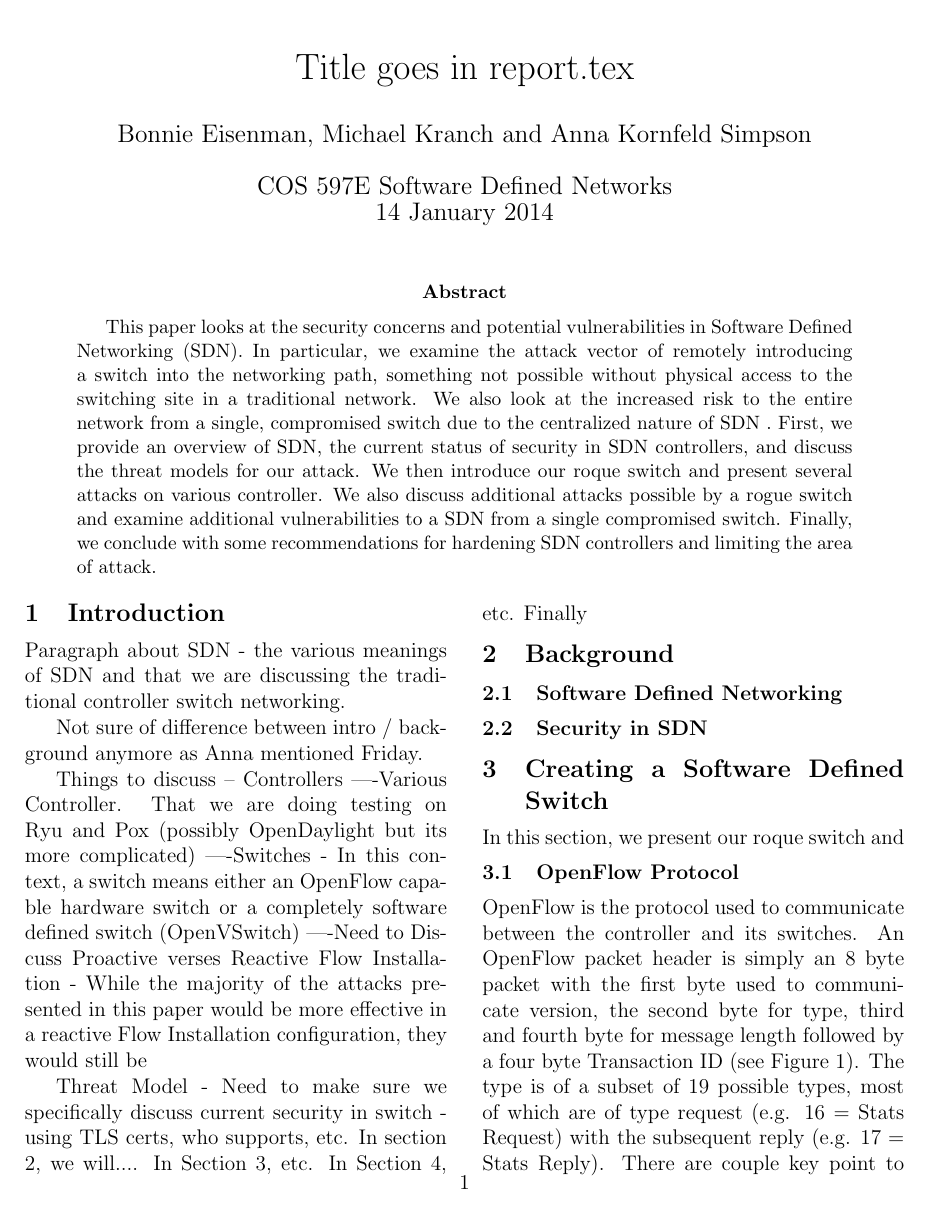
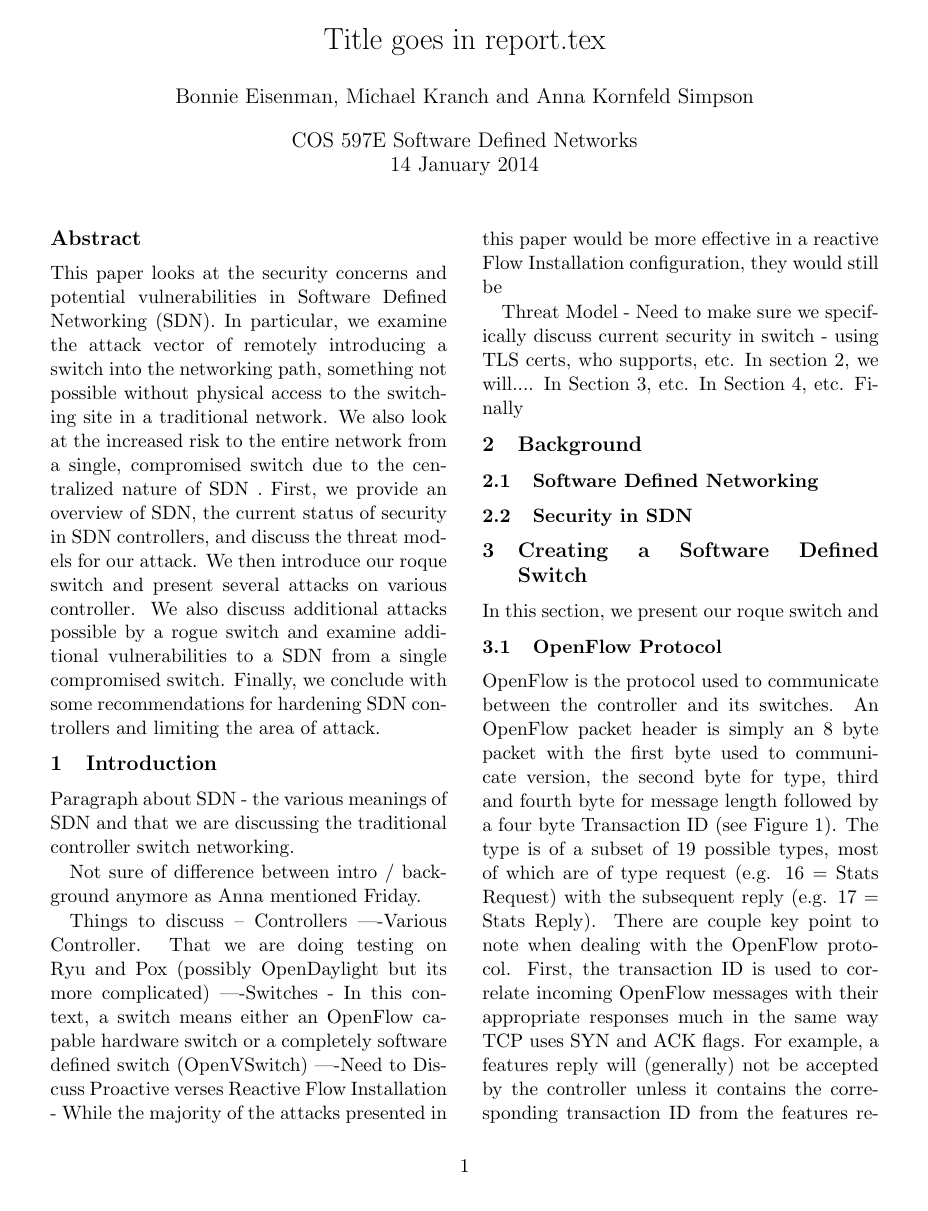
Before and after one commit to archang31/Fake-Switch-Project, a LaTeX paper (report/report.tex): page 1 of 5. Compiled offline with pdfLaTeX.

Commit message:
Formatting changes to report.tex only (fixed title, 11pt font, margins) and aux file added to .gitignore

```diff
--- a/report/report.tex
+++ b/report/report.tex
@@ -1,25 +1,31 @@
-\documentclass[12pt, letterpaper, twoside]{article}
+\documentclass[11pt, letterpaper, twocolumn, twoside]{article}
 %\usepackage{epstopdf}
 %\usepackage[pdftex]{graphicx}
-\usepackage[left=.8in,top=.8in,right=.8in,bottom=.8in,nohead,nofoot,columnsep=20pt]{geometry}
+%\usepackage[left=.8in,top=.8in,right=.8in,bottom=.8in,nohead,nofoot,columnsep=20pt]{geometry}
+\usepackage[left=1in,top=1in,right=1in,bottom=1in,columnsep=20pt]{geometry}
 \usepackage{setspace}
 \usepackage[small,compact]{titlesec}
 \usepackage{subfigure}
-\usepackage{multicol}
+%\usepackage{multicol}
 %\usepackage{multirow}
 \usepackage{textcomp}
 \usepackage{mathtools}
 \usepackage{amsmath}
 \usepackage[hyphens]{url}
 \usepackage{float}
-\usepackage{fancyhdr}
-\setlength{\headheight}{14.5pt}
-\setlength{\footskip}{11pt}
-\pagestyle{fancy}
-\lhead{}
-\chead{}
-\rhead{}
-\rfoot{}
+%\usepackage{fancyhdr}
+%\setlength{\headheight}{14.5pt}
+%\setlength{\footskip}{11pt}
+%\pagestyle{fancy}
+%\lhead{}
+%\chead{}
+%\rhead{}
+%\rfoot{}
+
+\makeatletter
+\setlength{\@fptop}{0pt}
+\makeatother
+
 
 \title{Title goes in report.tex}
 \author{Bonnie Eisenman, Michael Kranch and Anna Kornfeld Simpson}
@@ -35,7 +41,7 @@
 This paper looks at the security concerns and potential vulnerabilities in Software Defined Networking (SDN). In particular, we examine the attack vector of remotely introducing a switch into the networking path, something not possible without physical access to the switching site in a traditional network. We also look at the increased risk to the entire network from a single, compromised switch due to the centralized nature of SDN . First, we provide an overview of SDN, the current status of security in SDN controllers, and discuss the threat models for our attack. We then introduce our roque switch and present several  attacks on various controller. We also discuss additional attacks possible by a rogue switch and examine additional vulnerabilities to a SDN from a single compromised switch. Finally, we conclude with some recommendations for hardening SDN controllers and limiting the area of attack.
 \end{abstract}
 
-\begin{multicols}{2}
+%\begin{multicols}{2}
 
 \section{Introduction}
 Paragraph about SDN - the various meanings of SDN and that we are discussing the traditional controller switch networking.
```
Also changed, not shown: report/report.tex (2 more changed lines), 1 other file.
